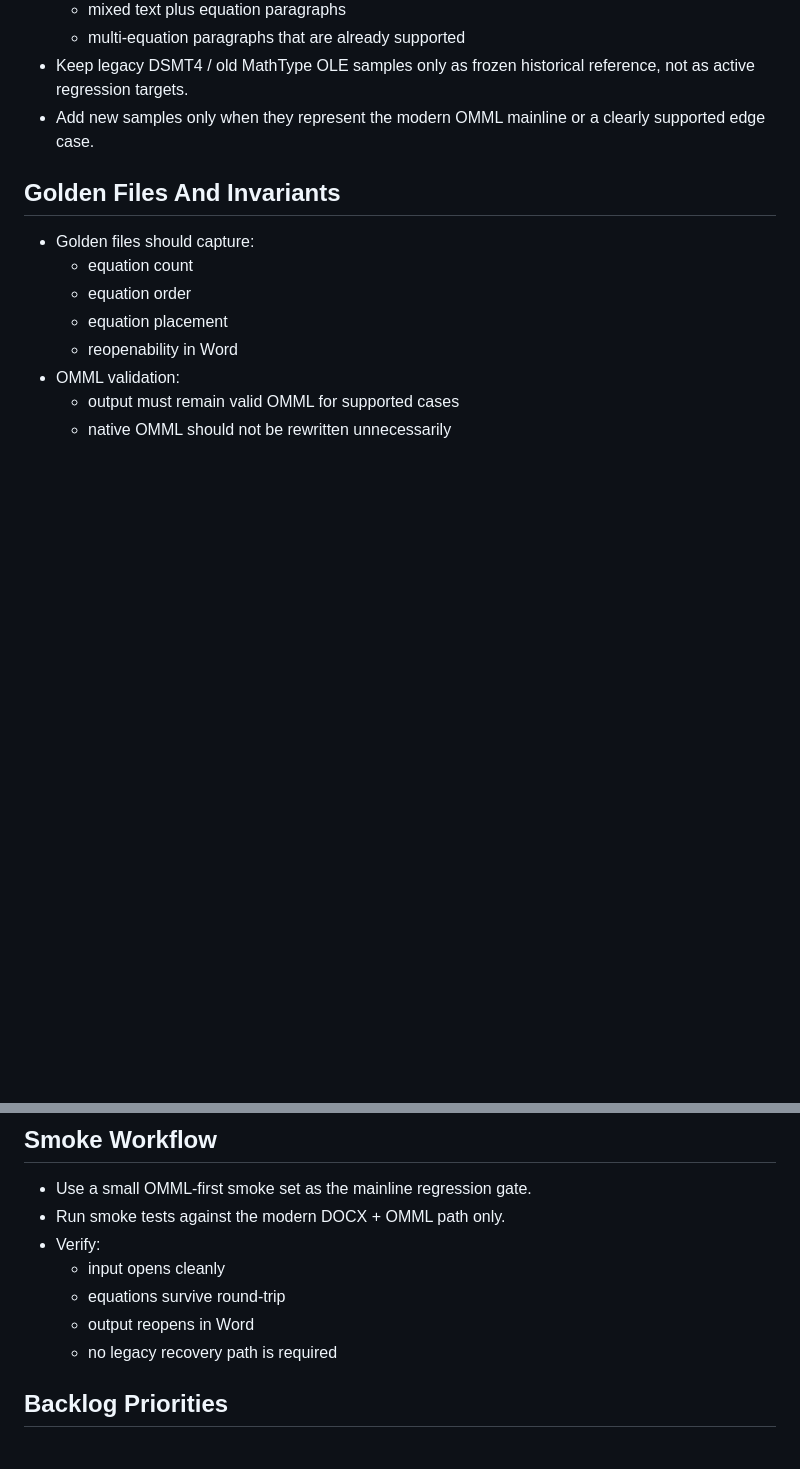
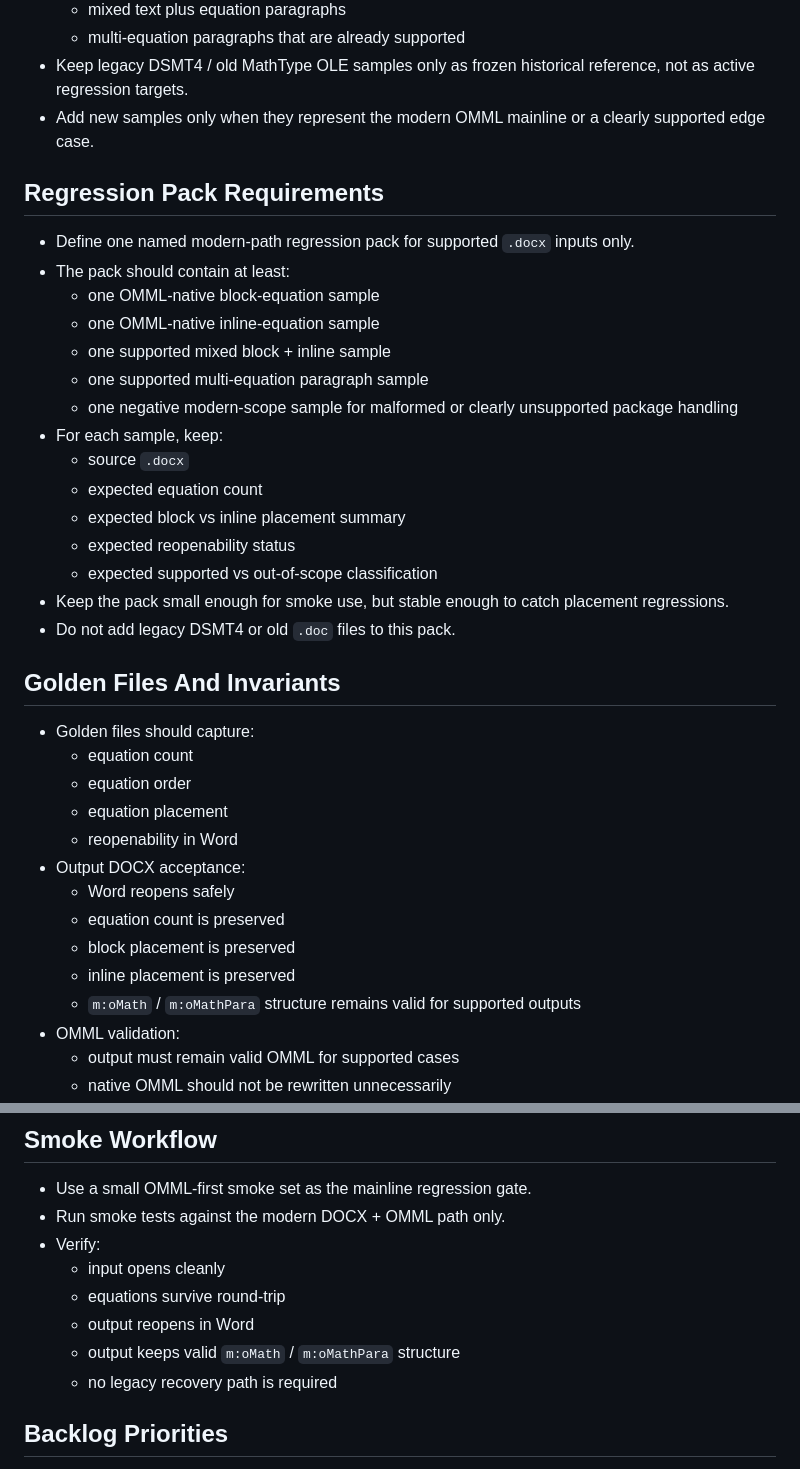
Before and after one commit to truonghoangnhu/convert-mathtype2mathml, a Markdown page: docs/modern_docx_omml_todo.md, 2 parts joined by grey strips. Rendered like a GitHub page; blank space fills up the shorter version.

```diff
--- a/docs/modern_docx_omml_todo.md
+++ b/docs/modern_docx_omml_todo.md
@@ -37,6 +37,24 @@ Reference:
 - Keep legacy DSMT4 / old MathType OLE samples only as frozen historical reference, not as active regression targets.
 - Add new samples only when they represent the modern OMML mainline or a clearly supported edge case.
 
+## Regression Pack Requirements
+
+- Define one named modern-path regression pack for supported `.docx` inputs only.
+- The pack should contain at least:
+  - one OMML-native block-equation sample
+  - one OMML-native inline-equation sample
+  - one supported mixed block + inline sample
+  - one supported multi-equation paragraph sample
+  - one negative modern-scope sample for malformed or clearly unsupported package handling
+- For each sample, keep:
+  - source `.docx`
+  - expected equation count
+  - expected block vs inline placement summary
+  - expected reopenability status
+  - expected supported vs out-of-scope classification
+- Keep the pack small enough for smoke use, but stable enough to catch placement regressions.
+- Do not add legacy DSMT4 or old `.doc` files to this pack.
+
 ## Golden Files And Invariants
 
 - Golden files should capture:
@@ -44,6 +62,12 @@ Reference:
   - equation order
   - equation placement
   - reopenability in Word
+- Output DOCX acceptance:
+  - Word reopens safely
+  - equation count is preserved
+  - block placement is preserved
+  - inline placement is preserved
+  - `m:oMath` / `m:oMathPara` structure remains valid for supported outputs
 - OMML validation:
   - output must remain valid OMML for supported cases
   - native OMML should not be rewritten unnecessarily
@@ -79,6 +103,7 @@ Reference:
   - input opens cleanly
   - equations survive round-trip
   - output reopens in Word
+  - output keeps valid `m:oMath` / `m:oMathPara` structure
   - no legacy recovery path is required
 
 ## Backlog Priorities
```
Also changed, not shown: README.md (+2 -0 lines).
